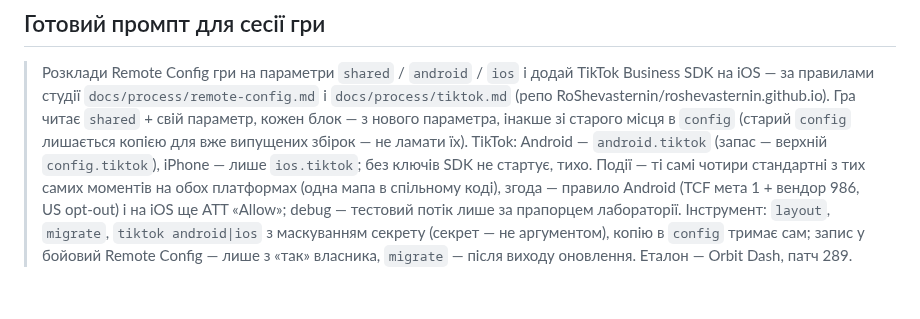
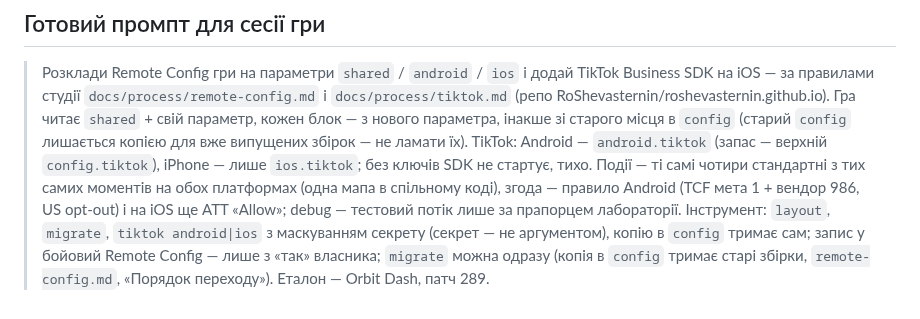
Before and after one commit to RoShevasternin/roshevasternin.github.io, a Markdown page: docs/process/tiktok.md, the part around the change. Drawn GitHub-style.

```diff
--- a/docs/process/tiktok.md
+++ b/docs/process/tiktok.md
@@ -95,4 +95,4 @@ Debug-збірка **без прапорця SDK не стартує** (запу
 > тихо. Події — ті самі чотири стандартні з тих самих моментів на обох платформах (одна мапа в спільному коді), згода — правило Android (TCF
 > мета 1 + вендор 986, US opt-out) і на iOS ще ATT «Allow»; debug — тестовий потік лише за прапорцем лабораторії. Інструмент: `layout`,
 > `migrate`, `tiktok android|ios` з маскуванням секрету (секрет — не аргументом), копію в `config` тримає сам; запис у бойовий Remote Config —
-> лише з «так» власника, `migrate` — після виходу оновлення. Еталон — Orbit Dash, патч 289.
+> лише з «так» власника; `migrate` можна одразу (копія в `config` тримає старі збірки, `remote-config.md`, «Порядок переходу»). Еталон — Orbit Dash, патч 289.
```
Also changed, not shown: CLAUDE.md (+1 -1 lines), docs/process/remote-config.md (+13 -4 lines).
